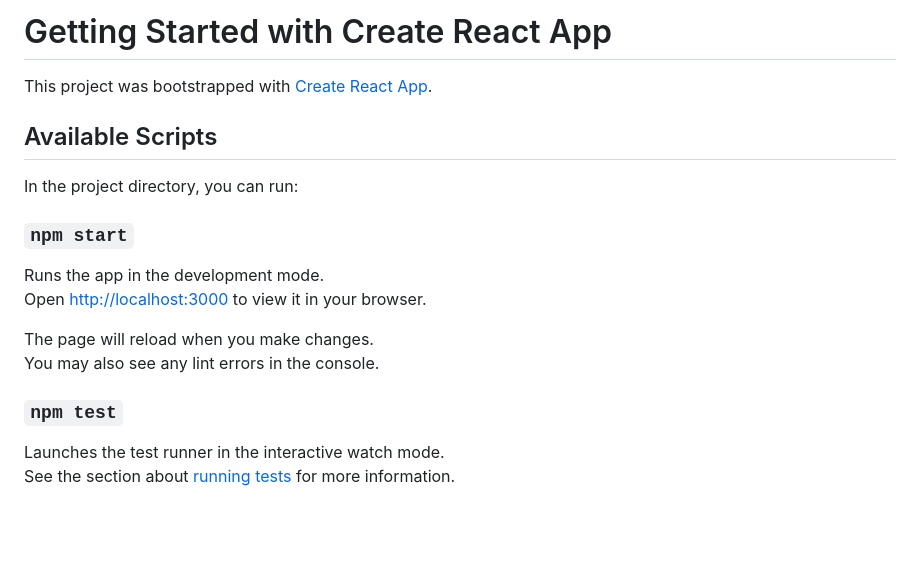
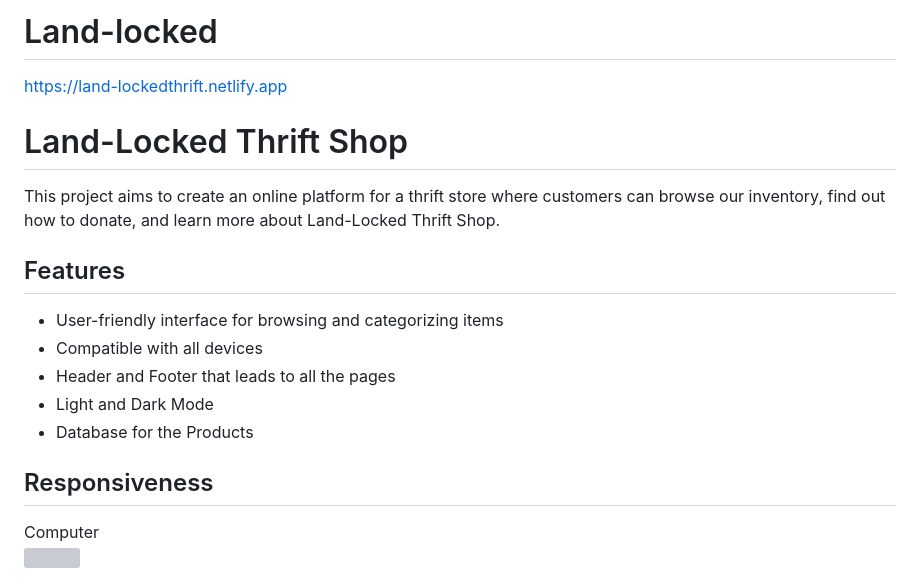
Before and after one commit to dior797/Land-locked, a Markdown page: README.md, the part around the change printed below. Drawn GitHub-style; blank space fills up the shorter version; grey boxes are pictures that could not be loaded.

```diff
--- a/README.md
+++ b/README.md
@@ -1,21 +1,25 @@
-# Getting Started with Create React App
+# Land-locked
+https://land-lockedthrift.netlify.app
 
-This project was bootstrapped with [Create React App](https://github.com/facebook/create-react-app).
 
-## Available Scripts
+Land-Locked Thrift Shop
+=======================
 
-In the project directory, you can run:
+This project aims to create an online platform for a thrift store where customers can browse our inventory, find out how to donate, and learn more about Land-Locked Thrift Shop.
 
-### `npm start`
 
-Runs the app in the development mode.\
-Open [http://localhost:3000](http://localhost:3000) to view it in your browser.
+Features
+-------
 
-The page will reload when you make changes.\
-You may also see any lint errors in the console.
+- User-friendly interface for browsing and categorizing items<br>
+- Compatible with all devices<br>
+- Header and Footer that leads to all the pages<br>
+- Light and Dark Mode<br>
+- Database for the Products<br>
 
-### `npm test`
 
-Launches the test runner in the interactive watch mode.\
-See the section about [running tests](https://facebook.github.io/create-react-app/docs/running-tests) for more information.
+Responsiveness
+-------------
+Computer <br>
+<img src="https://user-images.githubusercontent.com/69827955/213883096-62e97250-83a1-41fd-aba1-cab6b6e839ab.png" height="300px">
 
```
Also changed, not shown: other parts of README.md (+68 -26 lines).
